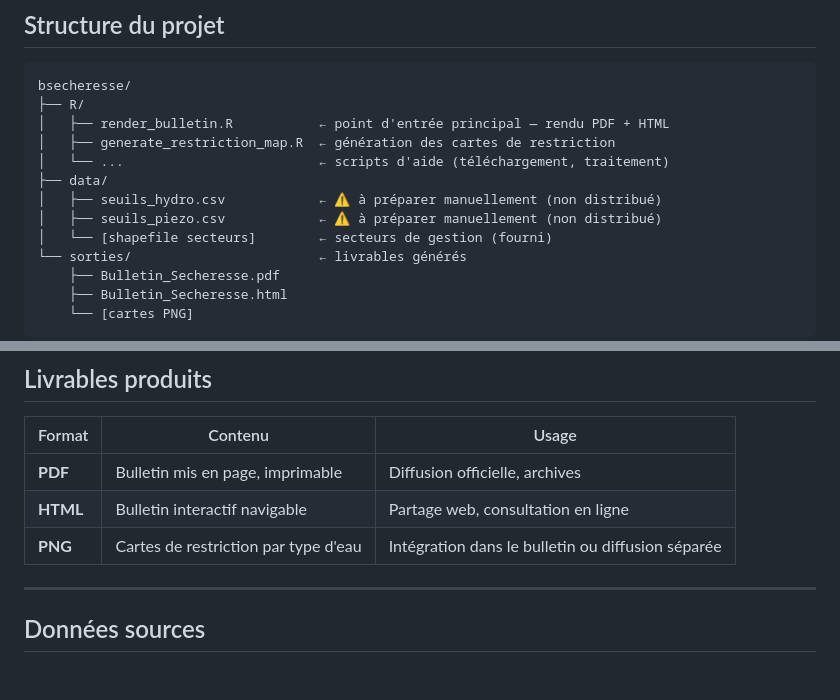
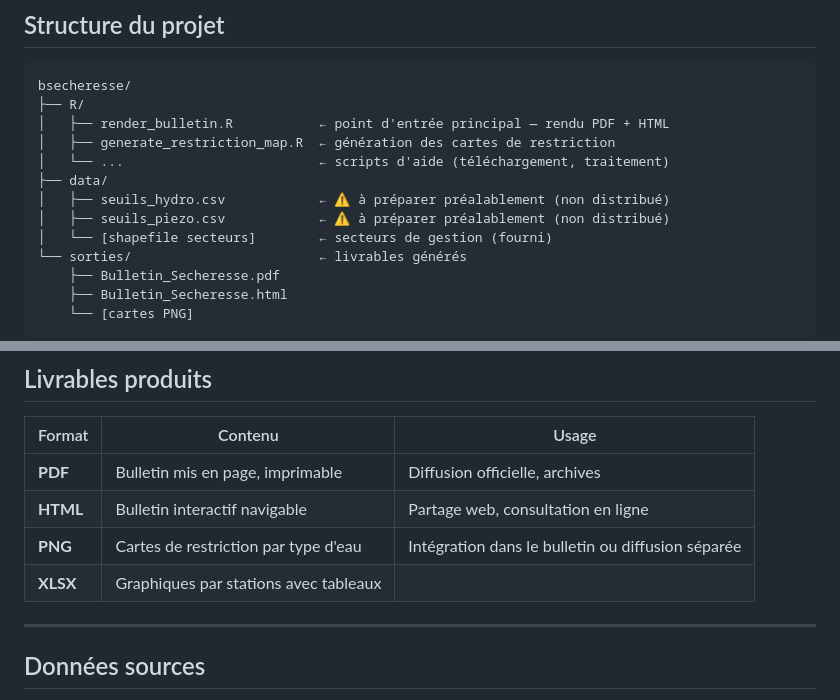
Before and after one commit to MJMartinat-dev/Projet, a Markdown page: Readme_BSecheresse.md, 2 parts joined by grey strips. Rendered like a GitHub page; blank space fills up the shorter version.

Commit message:
Update preparation notes for hydro and piezo thresholds

```diff
--- a/Readme_BSecheresse.md
+++ b/Readme_BSecheresse.md
@@ -117,8 +117,8 @@ bsecheresse/
 │   ├── generate_restriction_map.R  ← génération des cartes de restriction
 │   └── ...                         ← scripts d'aide (téléchargement, traitement)
 ├── data/
-│   ├── seuils_hydro.csv            ← ⚠️ à préparer manuellement (non distribué)
-│   ├── seuils_piezo.csv            ← ⚠️ à préparer manuellement (non distribué)
+│   ├── seuils_hydro.csv            ← ⚠️ à préparer préalablement (non distribué)
+│   ├── seuils_piezo.csv            ← ⚠️ à préparer préalablement (non distribué)
 │   └── [shapefile secteurs]        ← secteurs de gestion (fourni)
 └── sorties/                        ← livrables générés
     ├── Bulletin_Secheresse.pdf
@@ -135,6 +135,7 @@ bsecheresse/
 | **PDF** | Bulletin mis en page, imprimable | Diffusion officielle, archives |
 | **HTML** | Bulletin interactif navigable | Partage web, consultation en ligne |
 | **PNG** | Cartes de restriction par type d'eau | Intégration dans le bulletin ou diffusion séparée |
+| **XLSX** | Graphiques par stations avec tableaux|
 
 ---
 
```
